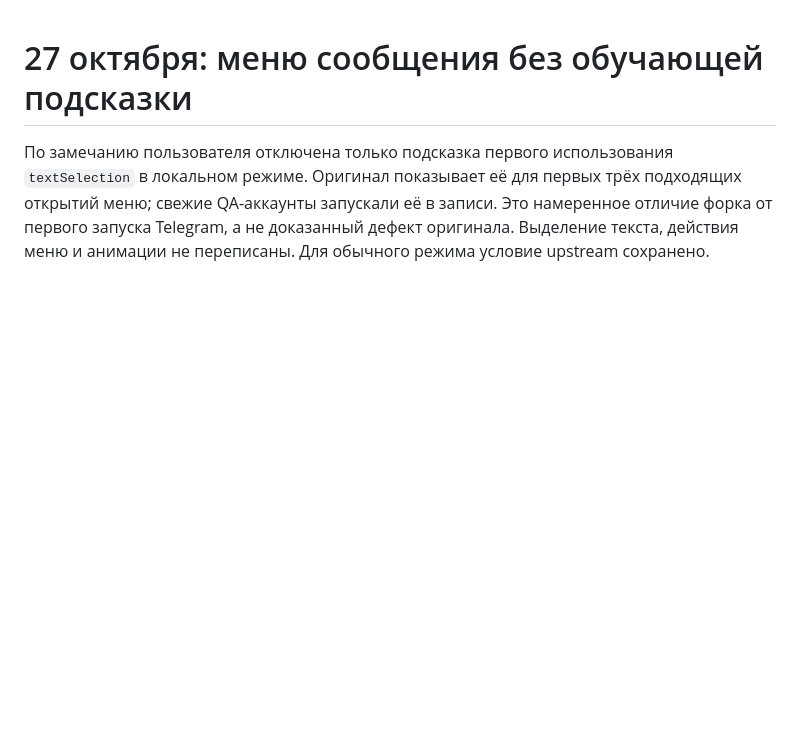
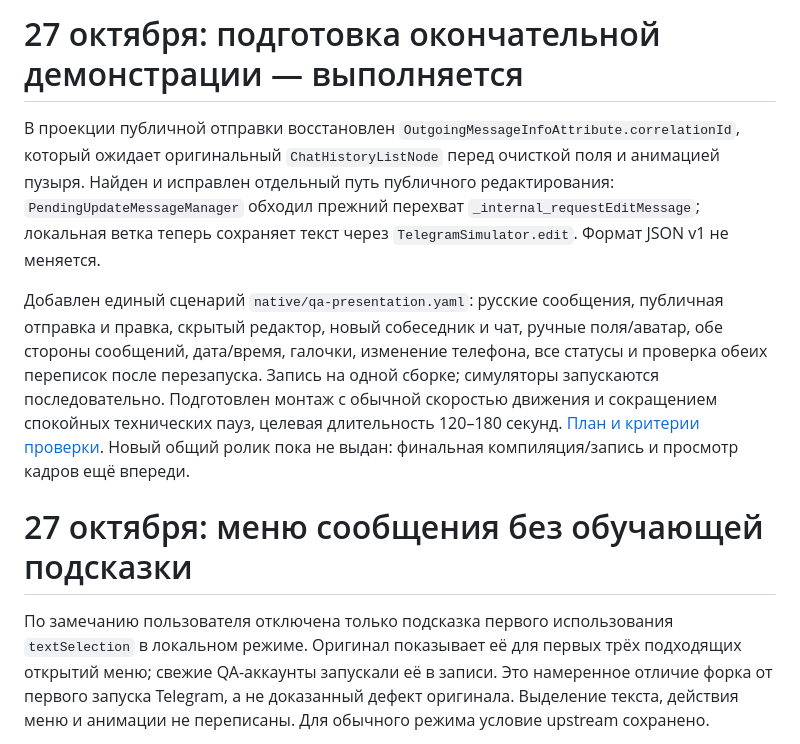
Before and after one commit to razievdaniil-rgb/telegram_visual_copy, a Markdown page: docs/STATUS.md, the part around the change. Drawn GitHub-style; blank space fills up the shorter version.

Commit message:
docs: track send and public-edit fixes before final walkthrough

```diff
--- a/docs/STATUS.md
+++ b/docs/STATUS.md
@@ -1,3 +1,9 @@
+# 27 октября: подготовка окончательной демонстрации — выполняется
+
+В проекции публичной отправки восстановлен `OutgoingMessageInfoAttribute.correlationId`, который ожидает оригинальный `ChatHistoryListNode` перед очисткой поля и анимацией пузыря. Найден и исправлен отдельный путь публичного редактирования: `PendingUpdateMessageManager` обходил прежний перехват `_internal_requestEditMessage`; локальная ветка теперь сохраняет текст через `TelegramSimulator.edit`. Формат JSON v1 не меняется.
+
+Добавлен единый сценарий `native/qa-presentation.yaml`: русские сообщения, публичная отправка и правка, скрытый редактор, новый собеседник и чат, ручные поля/аватар, обе стороны сообщений, дата/время, галочки, изменение телефона, все статусы и проверка обеих переписок после перезапуска. Запись на одной сборке; симуляторы запускаются последовательно. Подготовлен монтаж с обычной скоростью движения и сокращением спокойных технических пауз, целевая длительность 120–180 секунд. [План и критерии проверки](FINAL_VIDEO_PLAN.md). Новый общий ролик пока не выдан: финальная компиляция/запись и просмотр кадров ещё впереди.
+
 # 27 октября: меню сообщения без обучающей подсказки
 
 По замечанию пользователя отключена только подсказка первого использования `textSelection` в локальном режиме. Оригинал показывает её для первых трёх подходящих открытий меню; свежие QA-аккаунты запускали её в записи. Это намеренное отличие форка от первого запуска Telegram, а не доказанный дефект оригинала. Выделение текста, действия меню и анимации не переписаны. Для обычного режима условие upstream сохранено.
```
Also changed, not shown: native/COMPONENT_MAP.md (+1 -1 lines).
